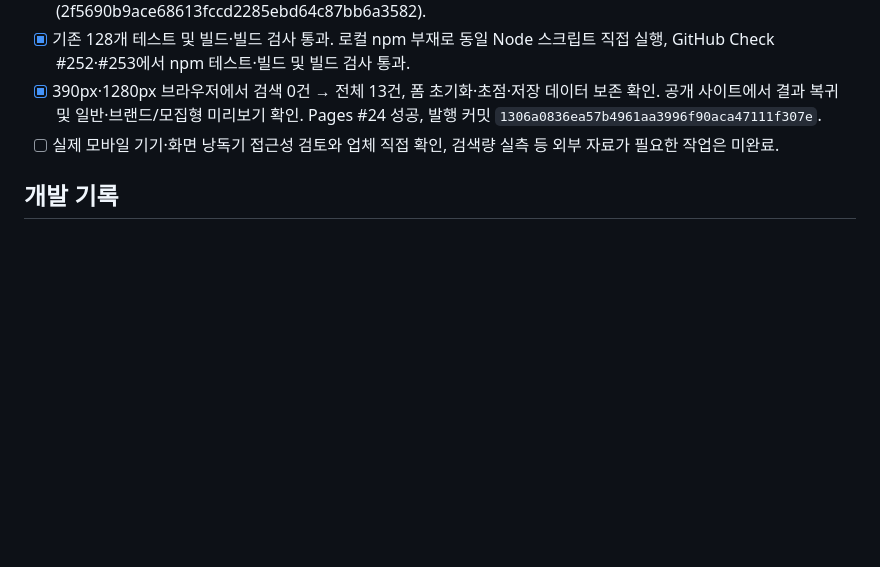
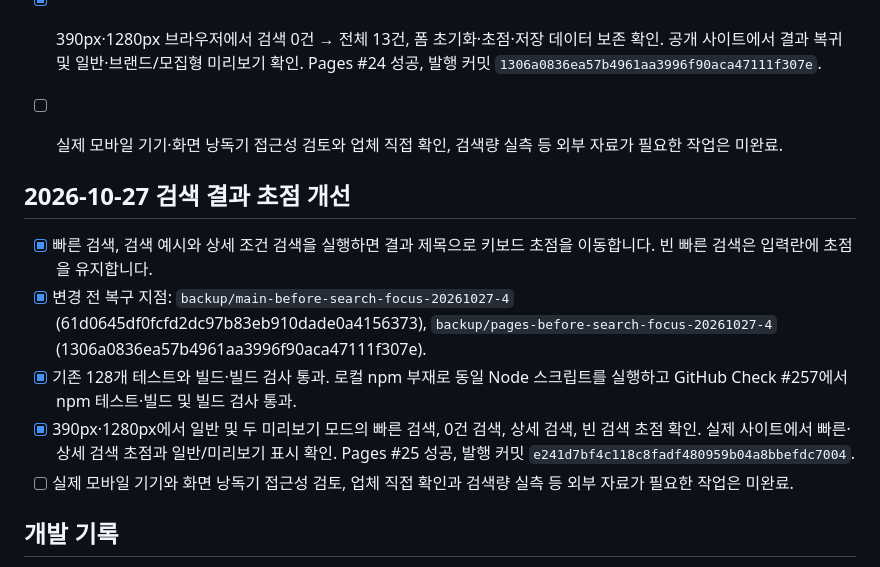
Before and after one commit to bins-hub/gatigagae, a Markdown page: docs/DEVELOPMENT_ROADMAP.md, the part around the change. Rendered like a GitHub page; blank space fills up the shorter version.

Commit message:
Record search focus accessibility release

```diff
--- a/docs/DEVELOPMENT_ROADMAP.md
+++ b/docs/DEVELOPMENT_ROADMAP.md
@@ -191,6 +191,15 @@
 - [x] 390px·1280px 브라우저에서 검색 0건 → 전체 13건, 폼 초기화·초점·저장 데이터 보존 확인. 공개 사이트에서 결과 복귀 및 일반·브랜드/모집형 미리보기 확인. Pages #24 성공, 발행 커밋 `1306a0836ea57b4961aa3996f90aca47111f307e`.
 - [ ] 실제 모바일 기기·화면 낭독기 접근성 검토와 업체 직접 확인, 검색량 실측 등 외부 자료가 필요한 작업은 미완료.
 
+
+## 2026-10-27 검색 결과 초점 개선
+
+- [x] 빠른 검색, 검색 예시와 상세 조건 검색을 실행하면 결과 제목으로 키보드 초점을 이동합니다. 빈 빠른 검색은 입력란에 초점을 유지합니다.
+- [x] 변경 전 복구 지점: `backup/main-before-search-focus-20261027-4` (61d0645df0fcfd2dc97b83eb910dade0a4156373), `backup/pages-before-search-focus-20261027-4` (1306a0836ea57b4961aa3996f90aca47111f307e).
+- [x] 기존 128개 테스트와 빌드·빌드 검사 통과. 로컬 npm 부재로 동일 Node 스크립트를 실행하고 GitHub Check #257에서 npm 테스트·빌드 및 빌드 검사 통과.
+- [x] 390px·1280px에서 일반 및 두 미리보기 모드의 빠른 검색, 0건 검색, 상세 검색, 빈 검색 초점 확인. 실제 사이트에서 빠른·상세 검색 초점과 일반/미리보기 표시 확인. Pages #25 성공, 발행 커밋 `e241d7bf4c118c8fadf480959b04a8bbefdc7004`.
+- [ ] 실제 모바일 기기와 화면 낭독기 접근성 검토, 업체 직접 확인과 검색량 실측 등 외부 자료가 필요한 작업은 미완료.
+
 ## 개발 기록
 - 2026-10-27: v0.12.2 MOULY·아이펫스맘 광고 테스트 배너를 브랜드별 컬러 그래픽으로 개선. 일반 방문 비노출 상태 유지. 배포 검사 대기.
 - 2026-10-27: v0.12.1 두 브랜드 노출을 검색 카드 아래에만 테스트하는 프리뷰. 정식 공개·클릭 추적·외부몰 연결은 하지 않음. GitHub Check #217 및 Pages 배포 #17 성공. 릴리스 `e68e0101716aab1f58733afdf2dd037c49fc9e61`. `?bannerPreview=1`에서만 표시되는 분기·4번째 검색 카드 뒤 배치·닫기 기능을 자동 테스트로 검증. 공개 주소는 v0.12.1, 일반 진입에는 배너가 표시되지 않도록 구현됨. 기존 기능 유지.
```
